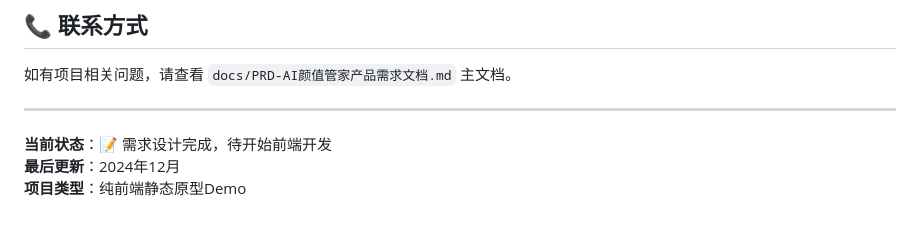
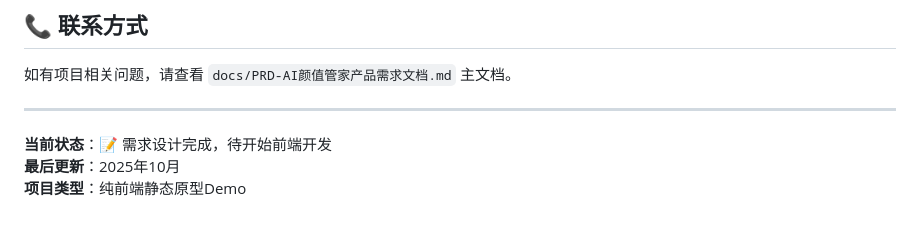
Before and after one commit to zhaozhaozhiyi/AI_YanLab, a Markdown page: README.md, the part around the change. Rendered like a GitHub page.

Commit message:
更新README文档

```diff
--- a/README.md
+++ b/README.md
@@ -202,5 +202,5 @@ npx http-server
 ---
 
 **当前状态**：📝 需求设计完成，待开始前端开发
-**最后更新**：2024年12月
+**最后更新**：2025年10月
 **项目类型**：纯前端静态原型Demo
```
